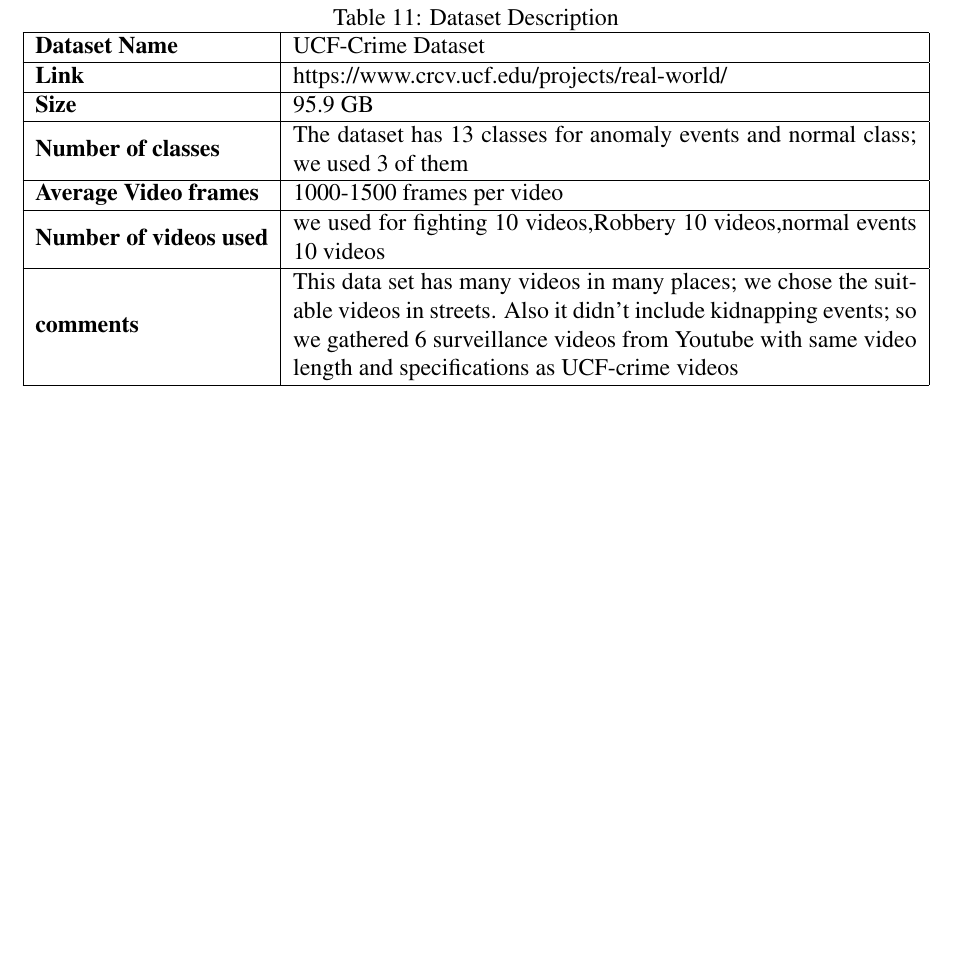
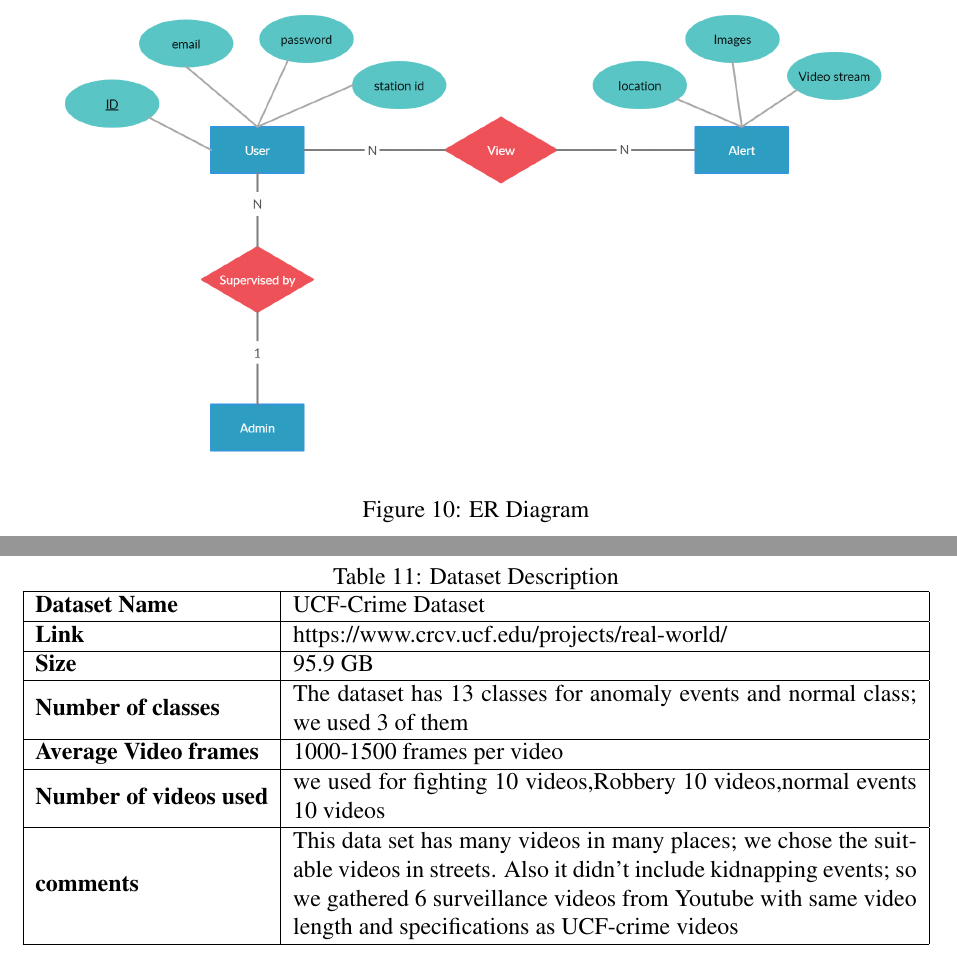
Before and after one commit to SandraFW/intelligent-Surveillance-for-smart-cities, a LaTeX paper (SDD/main.tex): part of page 21 of 27 before the commit and two parts of pages 22 and 23 of 29 after it, the two joined at a grey line, cut at the place of the change, the shorter picture padded with empty space. Compiled offline with pdfLaTeX.

Commit message:
Update main.tex

```diff
--- a/SDD/main.tex
+++ b/SDD/main.tex
@@ -458,4 +458,10 @@ The alert page consists of alerts triggered by the cloud layer. It has all the i
 \section{Data Design}
 \subsection{Data Description}
 Our system handles and processes data in various ways as data needed are retrieved from either the application implemented for storing users’ data or from the edge layer of our system’s architecture. Moreover, Data received from our dataset to train our models is originally in CSV file format. Data get captured in the application from the forms available for the users to fill in. On the other hand, sensors (cameras) placed on the edge layer capture data in video format to get processed further. Information extracted from users will be stored in Cloud Firestore, a NoSQL database that will provide our application with flexibility and scalability.
+\begin{figure}[h]
+  \centering
+  \includegraphics[width=15cm]{ERdiagram.jpg}
+  \label{fig:2}
+   \caption{ER Diagram}
+\end{figure}
 
```
Also changed, not shown: SDD/main.tex (2 more changed lines).
